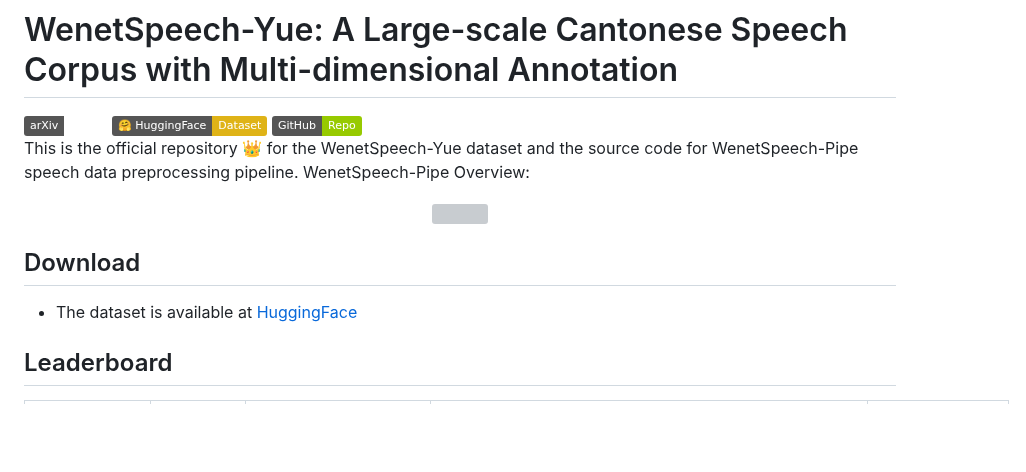
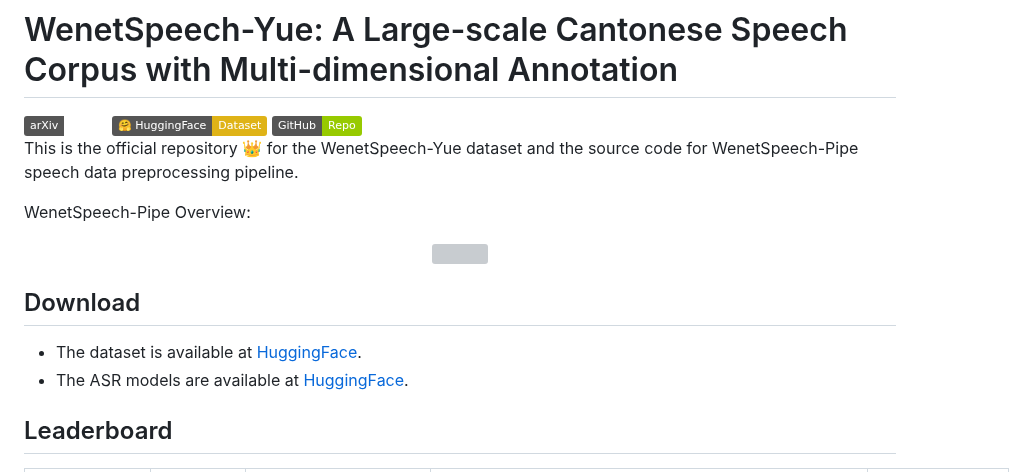
Before and after one commit to llh666521/WenetSpeech-Yue, a Markdown page: README.md, the part around the change. GitHub-like rendering; badges without logos; blank space fills up the shorter version; grey boxes are pictures that could not be loaded.

```diff
--- a/README.md
+++ b/README.md
@@ -1,11 +1,13 @@
 # WenetSpeech-Yue: A Large-scale Cantonese Speech Corpus with Multi-dimensional Annotation
 [![arXiv](https://img.shields.io/badge/arXiv-Paper-COLOR.svg)]()  [![hf](https://img.shields.io/badge/%F0%9F%A4%97%20HuggingFace-Dataset-yellow)]()  [![GitHub](https://img.shields.io/badge/GitHub-Repo-green)]()
 This is the official repository 👑 for the WenetSpeech-Yue dataset and the source code for WenetSpeech-Pipe speech data preprocessing pipeline.
+
 WenetSpeech-Pipe Overview:
 <div align="center"><img width="800px" src="https://github.com/llh666521/WenetSpeech-Yue/blob/main/figs/WenetSpeech-Pipe.svg" /></div>
 
 ## Download
-* The dataset is available at [HuggingFace](https://huggingface.co/datasets/ASLP-lab/WenetSpeech-Yue)
+* The dataset is available at [HuggingFace](https://huggingface.co/datasets/ASLP-lab/WenetSpeech-Yue).
+* The ASR models are available at [HuggingFace](https://huggingface.co/ASLP-lab/WSYue-ASR).
 
 ## Leaderboard
 <table border="0" cellspacing="0" cellpadding="6" style="border-collapse:collapse;">
```
